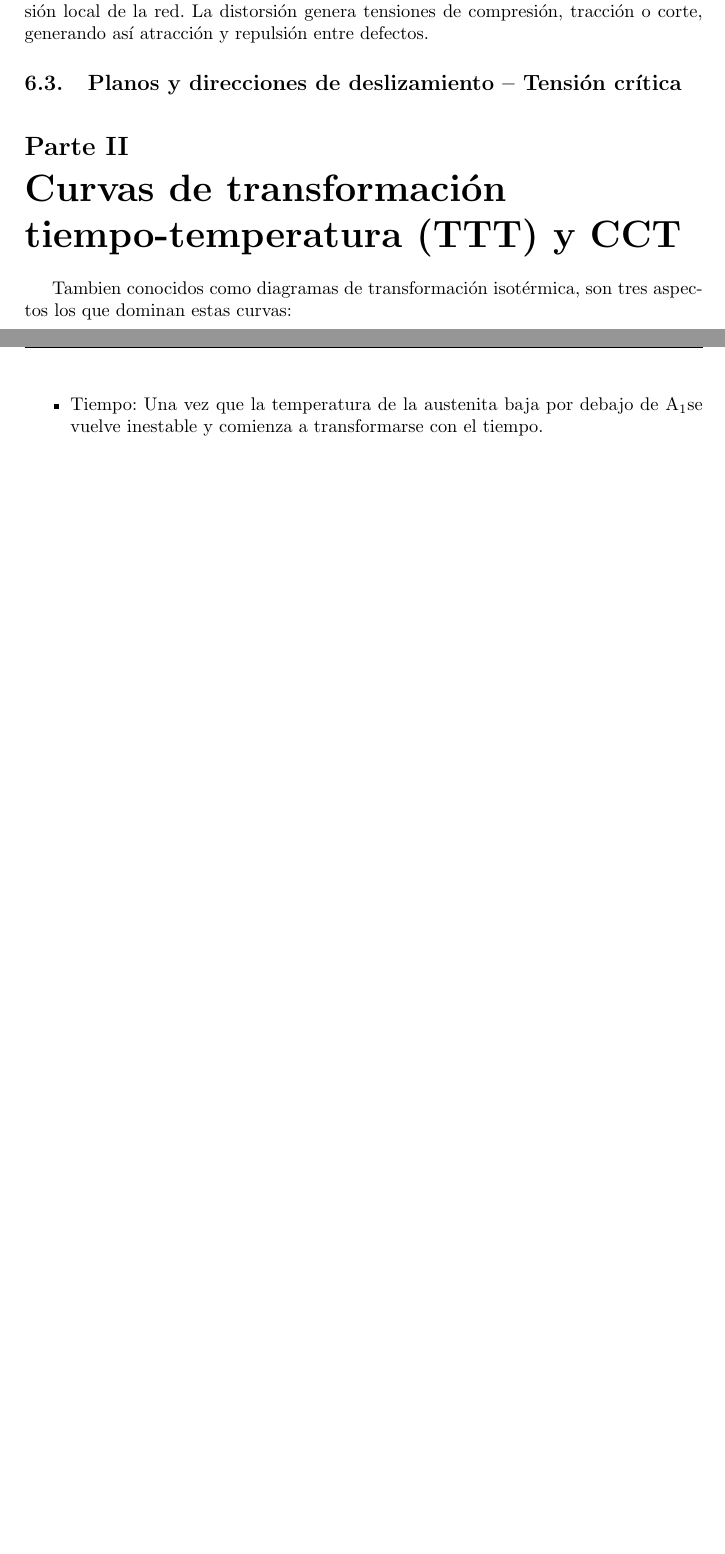
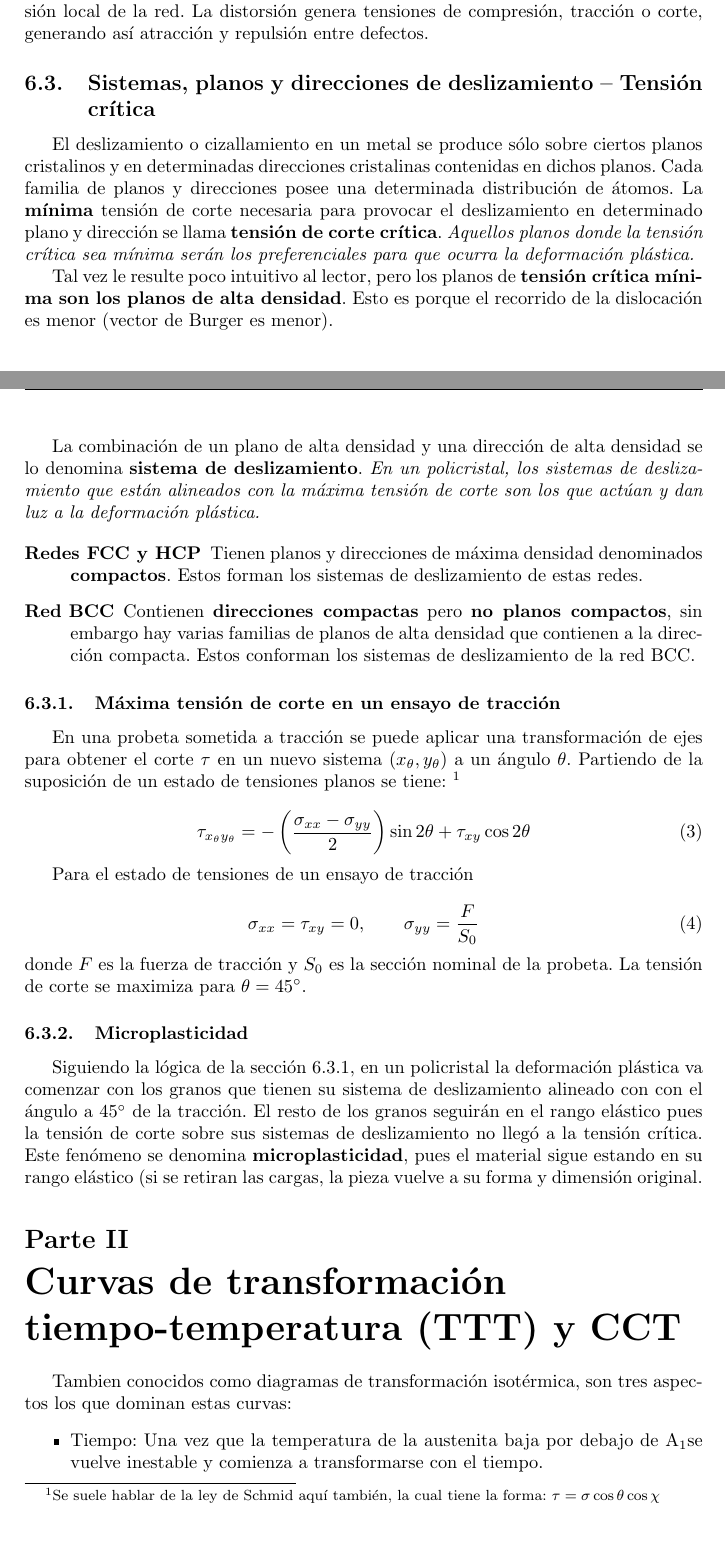
Before and after one commit to soypat/whittileaks, a LaTeX document (metalurgy/metalurgy.tex, which reads metalurgy/tex/plasticidad.tex): two parts of pages 11 and 12 of 47 before the commit and two parts of pages 11 and 12 of 48 after it, joined at a grey line, cut so that both start at the same text, the shorter picture padded with empty space. Compiled offline with pdfLaTeX.

Commit message:
make it to microplasticity

```diff
--- a/metalurgy/metalurgy.tex
+++ b/metalurgy/metalurgy.tex
@@ -6,8 +6,8 @@
 \usepackage[spanish,mexico]{babel}
 
 \usepackage[a4paper,top=3cm,margin=4cm,bottom=5cm]{geometry}
-\usepackage[symbol]{footmisc}
-\renewcommand*{\thefootnote}{\fnsymbol{footnote}}
+% \usepackage[symbol]{footmisc}
+% \renewcommand*{\thefootnote}{\fnsymbol{footnote}}
 \usepackage{fancyhdr}
 \setlength{\headheight}{15.2pt}
 \pagestyle{fancy}
--- a/metalurgy/tex/plasticidad.tex
+++ b/metalurgy/tex/plasticidad.tex
@@ -20,4 +20,36 @@ Al aplicar una carga que produzca tensiones de corte adecuadas, se rompen los en
 
 Estas dislocaciones interactúan entre sí y defectos puntuales debido a la distorsión local de la red. La distorsión genera tensiones de compresión, tracción o corte, generando así atracción y repulsión entre defectos.
 
-\subsection[Planos y direcciones de deslizamiento]{Planos y direcciones de deslizamiento -- Tensión crítica }
+\subsection[Sistemas de deslizamiento]{Sistemas, planos y direcciones de deslizamiento -- Tensión crítica }
+
+
+El deslizamiento o cizallamiento en un metal se produce sólo sobre ciertos planos cristalinos y en determinadas direcciones cristalinas contenidas en dichos planos. Cada familia de planos y direcciones posee una determinada distribución de átomos. La \textbf{mínima} tensión de corte necesaria para provocar el deslizamiento en determinado plano y dirección se llama {\it \bf tensión de corte crítica}. {\it Aquellos planos donde la tensión crítica sea mínima serán los preferenciales para que ocurra la deformación plástica.}
+
+Tal vez le resulte poco intuitivo al lector, pero los planos de \textbf{tensión crítica mínima son los planos de alta densidad}. Esto es porque el recorrido de la dislocación es menor (vector de Burger es menor).
+
+La combinación de un plano de alta densidad y una dirección de alta densidad se lo denomina \textbf{sistema de deslizamiento}. {\it En un policristal, los sistemas de deslizamiento que están alineados con la máxima tensión de corte son los que actúan y dan luz a la deformación plástica.}
+
+\begin{description}
+	\item[Redes FCC y HCP] Tienen planos y direcciones de máxima densidad denominados \textbf{compactos}. Estos forman los sistemas de deslizamiento de estas redes.
+	\item[Red BCC] Contienen \textbf{direcciones compactas} pero \textbf{no planos compactos}, sin embargo hay varias familias de planos de alta densidad que contienen a la dirección compacta. Estos conforman los sistemas de deslizamiento de la red BCC.
+\end{description}
+
+
+\subsubsection{Máxima tensión de corte en un ensayo de tracción} \label{sssec:max_corte_ensayotraccion}
+En una probeta sometida a tracción se puede aplicar una transformación de ejes para obtener el corte $\tau$ en un nuevo sistema $(x_\theta, y_\theta)$ a un ángulo $\theta$. Partiendo de la suposición de un estado de tensiones planos se tiene:
+\footnote{Se suele hablar de la ley de Schmid aquí también, la cual tiene la forma: $\tau = \sigma \cos \theta \cos \chi$}
+
+\begin{equation} \label{eq:plane_stress_transform}
+	\tau_{x_\theta y_\theta} = - \left( \frac{\sigma_{xx} - \sigma_{yy}}{2} \right) \sin 2\theta + \tau_{xy} \cos 2 \theta
+\end{equation}
+
+Para el estado de tensiones de un ensayo de tracción
+
+\begin{equation}
+	\sigma_{xx} = \tau_{xy} = 0,\qquad \sigma_{yy} = \frac{F}{S_0}
+\end{equation}
+donde $F$ es la fuerza de tracción y $S_0$ es la sección nominal de la probeta. La tensión de corte se maximiza para $\theta =  45^\circ$.
+
+\subsubsection{Microplasticidad}
+
+Siguiendo la lógica de la sección \ref{sssec:max_corte_ensayotraccion}, en un policristal la deformación plástica va comenzar con los granos que tienen su sistema de deslizamiento alineado con con el ángulo a $45^\circ$ de la tracción. El resto de los granos seguirán en el rango elástico pues la tensión de corte sobre sus sistemas de deslizamiento no llegó a la tensión crítica. Este fenómeno se denomina \textbf{microplasticidad}, pues el material sigue estando en su rango elástico (si se retiran las cargas, la pieza vuelve a su forma y dimensión original.
```
Also changed, not shown: metalurgy/metalurgy.pdf, metalurgy/tex/intro.tex (line endings or trailing spaces).
